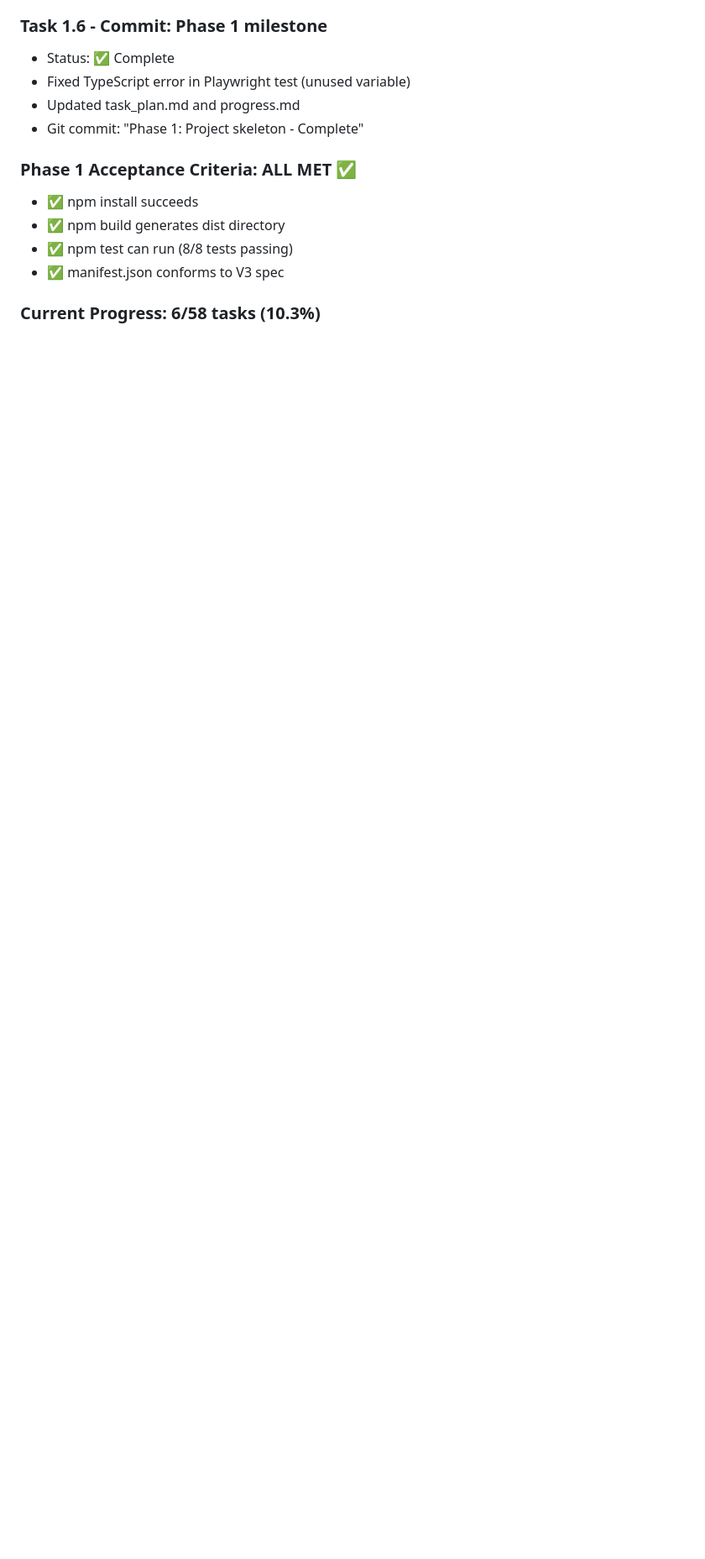
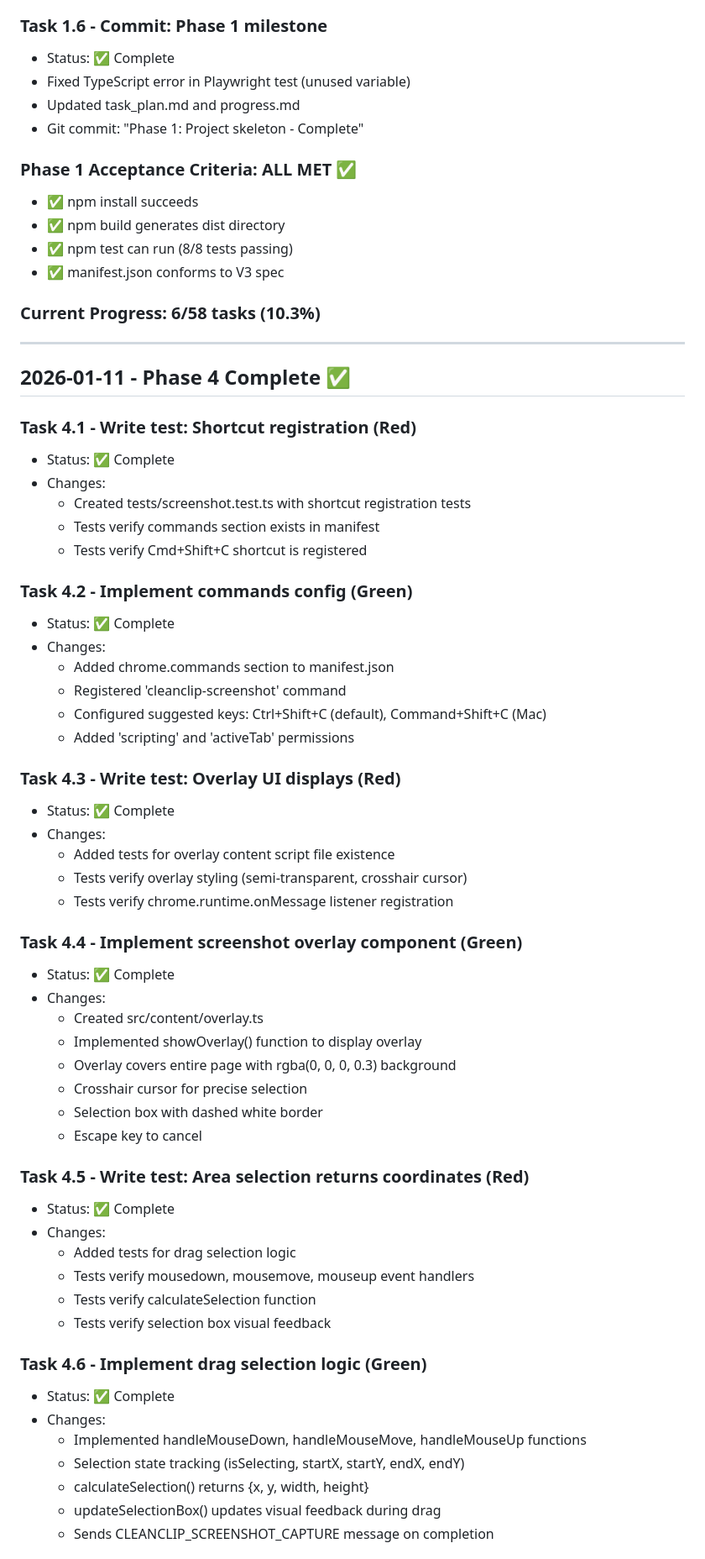
Before and after one commit to frankyxhl/CleanClip, a Markdown page: progress.md, the part around one of its changes. Shown at 84% size. Drawn GitHub-style; blank space fills up the shorter version.

Commit message:
docs: add Phase 4 detailed progress log
Added comprehensive Phase 4 progress documentation to progress.md including all 9 tasks completed.

```diff
--- a/progress.md
+++ b/progress.md
@@ -55,3 +55,57 @@
 - ✅ manifest.json conforms to V3 spec
 
 ### Current Progress: 6/58 tasks (10.3%)
+
+---
+
+## 2026-01-11 - Phase 4 Complete ✅
+
+### Task 4.1 - Write test: Shortcut registration (Red)
+- Status: ✅ Complete
+- Changes:
+  - Created tests/screenshot.test.ts with shortcut registration tests
+  - Tests verify commands section exists in manifest
+  - Tests verify Cmd+Shift+C shortcut is registered
+
+### Task 4.2 - Implement commands config (Green)
+- Status: ✅ Complete
+- Changes:
+  - Added chrome.commands section to manifest.json
+  - Registered 'cleanclip-screenshot' command
+  - Configured suggested keys: Ctrl+Shift+C (default), Command+Shift+C (Mac)
+  - Added 'scripting' and 'activeTab' permissions
+
+### Task 4.3 - Write test: Overlay UI displays (Red)
+- Status: ✅ Complete
+- Changes:
+  - Added tests for overlay content script file existence
+  - Tests verify overlay styling (semi-transparent, crosshair cursor)
+  - Tests verify chrome.runtime.onMessage listener registration
+
+### Task 4.4 - Implement screenshot overlay component (Green)
+- Status: ✅ Complete
+- Changes:
+  - Created src/content/overlay.ts
+  - Implemented showOverlay() function to display overlay
+  - Overlay covers entire page with rgba(0, 0, 0, 0.3) background
+  - Crosshair cursor for precise selection
+  - Selection box with dashed white border
+  - Escape key to cancel
+
+### Task 4.5 - Write test: Area selection returns coordinates (Red)
+- Status: ✅ Complete
+- Changes:
+  - Added tests for drag selection logic
+  - Tests verify mousedown, mousemove, mouseup event handlers
+  - Tests verify calculateSelection function
+  - Tests verify selection box visual feedback
+
+### Task 4.6 - Implement drag selection logic (Green)
+- Status: ✅ Complete
+- Changes:
+  - Implemented handleMouseDown, handleMouseMove, handleMouseUp functions
+  - Selection state tracking (isSelecting, startX, startY, endX, endY)
+  - calculateSelection() returns {x, y, width, height}
+  - updateSelectionBox() updates visual feedback during drag
+  - Sends CLEANCLIP_SCREENSHOT_CAPTURE message on completion
+
```
Also changed, not shown: other parts of progress.md (+36 -0 lines).
